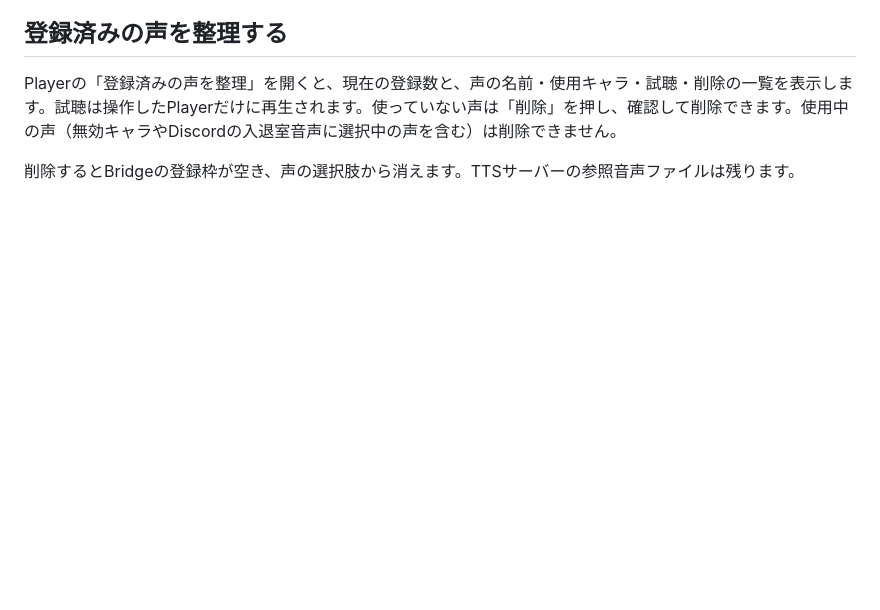
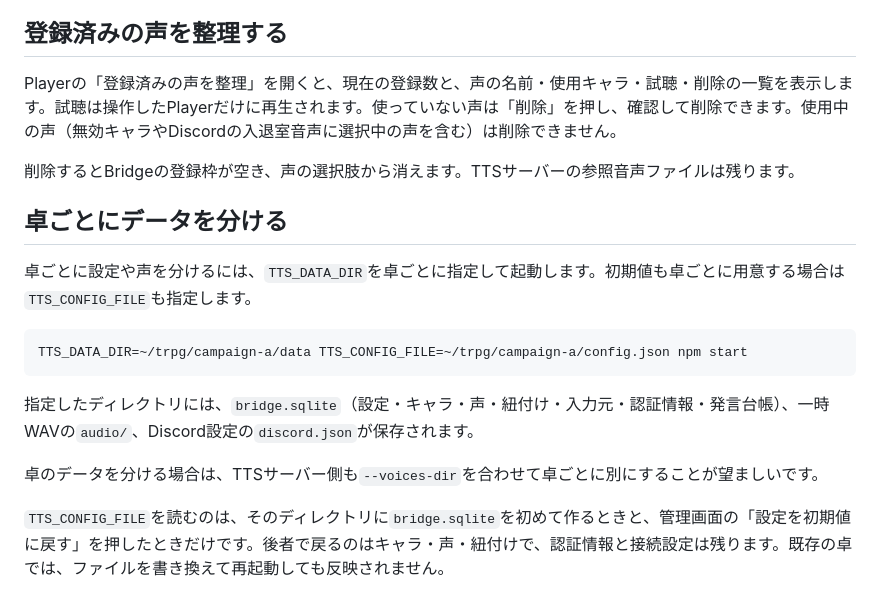
Before and after one commit to okamichi/trpg-voice-bridge, a Markdown page: docs/setup-guide.md, the part around the change. GitHub-like rendering; blank space fills up the shorter version.

Commit message:
update documents

````diff
--- a/docs/setup-guide.md
+++ b/docs/setup-guide.md
@@ -173,3 +173,18 @@ Playerからではなく、チャットのメッセージを利用し、各PCが
 Playerの「登録済みの声を整理」を開くと、現在の登録数と、声の名前・使用キャラ・試聴・削除の一覧を表示します。試聴は操作したPlayerだけに再生されます。使っていない声は「削除」を押し、確認して削除できます。使用中の声（無効キャラやDiscordの入退室音声に選択中の声を含む）は削除できません。
 
 削除するとBridgeの登録枠が空き、声の選択肢から消えます。TTSサーバーの参照音声ファイルは残ります。
+
+
+## 卓ごとにデータを分ける
+
+卓ごとに設定や声を分けるには、`TTS_DATA_DIR`を卓ごとに指定して起動します。初期値も卓ごとに用意する場合は`TTS_CONFIG_FILE`も指定します。
+
+```sh
+TTS_DATA_DIR=~/trpg/campaign-a/data TTS_CONFIG_FILE=~/trpg/campaign-a/config.json npm start
+```
+
+指定したディレクトリには、`bridge.sqlite`（設定・キャラ・声・紐付け・入力元・認証情報・発言台帳）、一時WAVの`audio/`、Discord設定の`discord.json`が保存されます。
+
+卓のデータを分ける場合は、TTSサーバー側も`--voices-dir`を合わせて卓ごとに別にすることが望ましいです。
+
+`TTS_CONFIG_FILE`を読むのは、そのディレクトリに`bridge.sqlite`を初めて作るときと、管理画面の「設定を初期値に戻す」を押したときだけです。後者で戻るのはキャラ・声・紐付けで、認証情報と接続設定は残ります。既存の卓では、ファイルを書き換えて再起動しても反映されません。
````
Also changed, not shown: quickstart.md (+2 -0 lines).
